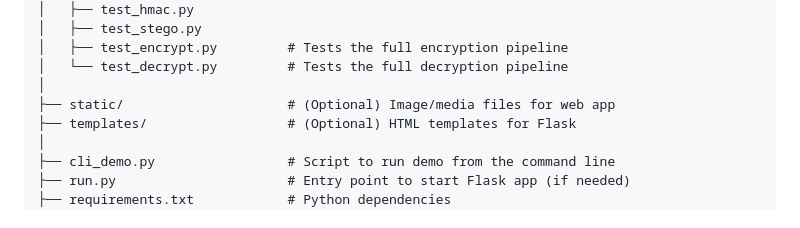
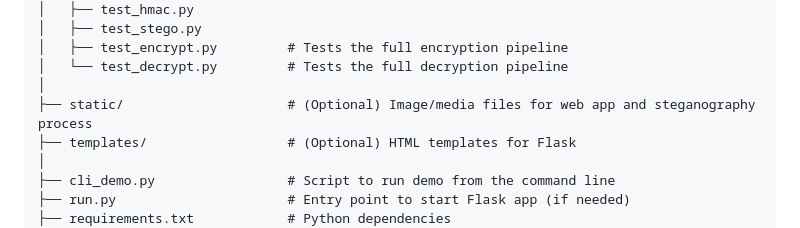
Before and after one commit to xetadeveloper/steg-cryptography, a Markdown page: README.md, the part around the change. Rendered like a GitHub page.

```diff
--- a/README.md
+++ b/README.md
@@ -29,7 +29,7 @@ steg-cryptography/
 │   ├── test_encrypt.py         # Tests the full encryption pipeline
 │   └── test_decrypt.py         # Tests the full decryption pipeline
 │
-├── static/                     # (Optional) Image/media files for web app
+├── static/                     # (Optional) Image/media files for web app and steganography process
 ├── templates/                  # (Optional) HTML templates for Flask
 │
 ├── cli_demo.py                 # Script to run demo from the command line
```
